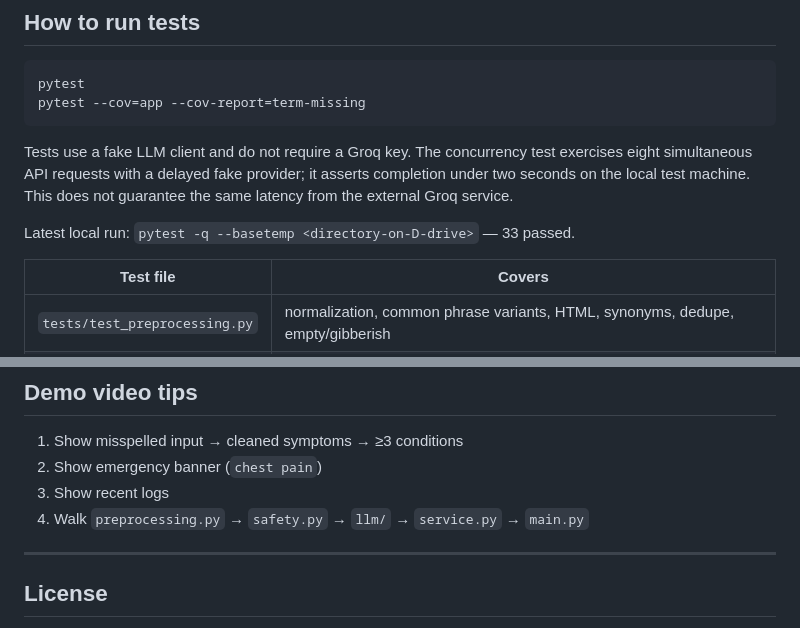
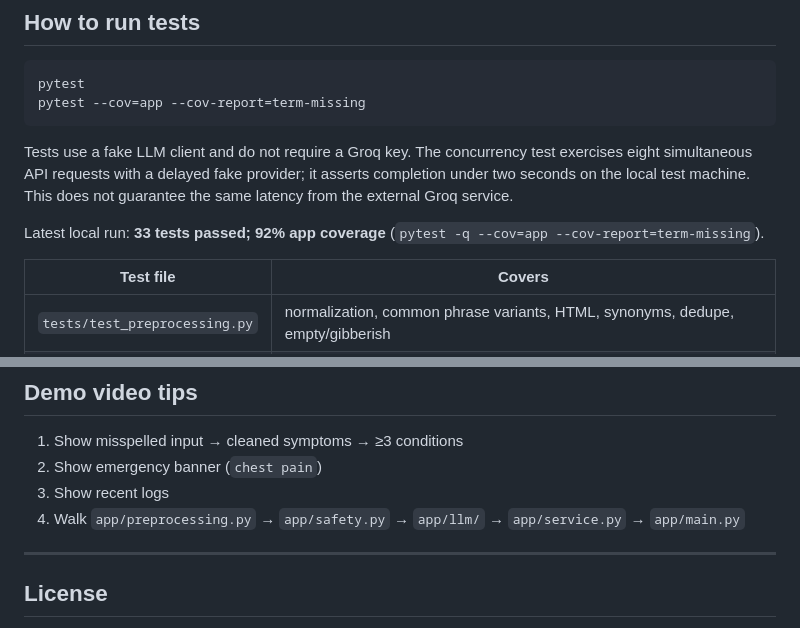
Before and after one commit to sravanijemmi/healthai-patient-symptom-checker, a Markdown page: README.md, 2 parts joined by grey strips. GitHub-like rendering.

```diff
--- a/README.md
+++ b/README.md
@@ -70,7 +67,7 @@ pytest --cov=app --cov-report=term-missing
 
 Tests use a fake LLM client and do not require a Groq key. The concurrency test exercises eight simultaneous API requests with a delayed fake provider; it asserts completion under two seconds on the local test machine. This does not guarantee the same latency from the external Groq service.
 
-Latest local run: `pytest -q --basetemp <directory-on-D-drive>` — 33 passed.
+Latest local run: **33 tests passed; 92% app coverage** (`pytest -q --cov=app --cov-report=term-missing`).
 
 | Test file | Covers |
 |---|---|
@@ -190,7 +189,7 @@ The LLM is informational only. Human review and a real-provider smoke test remai
 1. Show misspelled input → cleaned symptoms → ≥3 conditions
 2. Show emergency banner (`chest pain`)
 3. Show recent logs
-4. Walk `preprocessing.py` → `safety.py` → `llm/` → `service.py` → `main.py`
+4. Walk `app/preprocessing.py` → `app/safety.py` → `app/llm/` → `app/service.py` → `app/main.py`
 
 ---
 
```
Also changed, not shown: other parts of README.md (+9 -10 lines).
